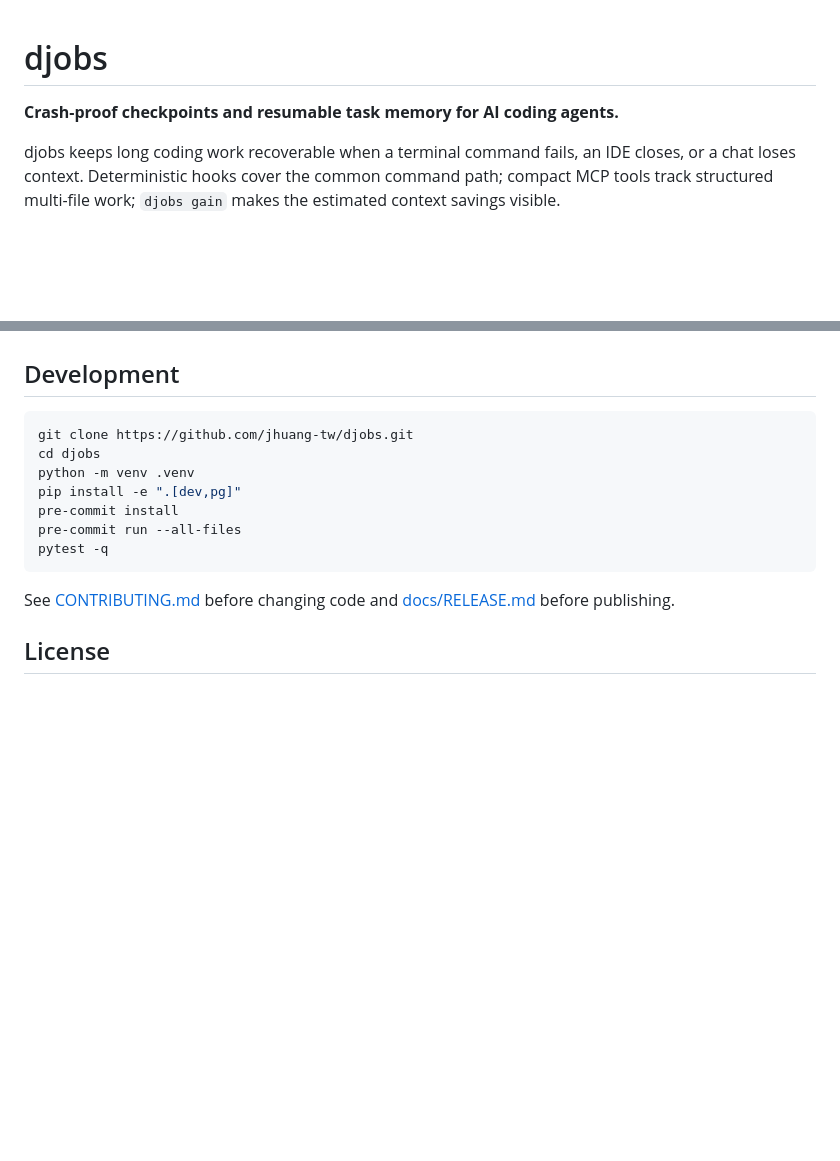
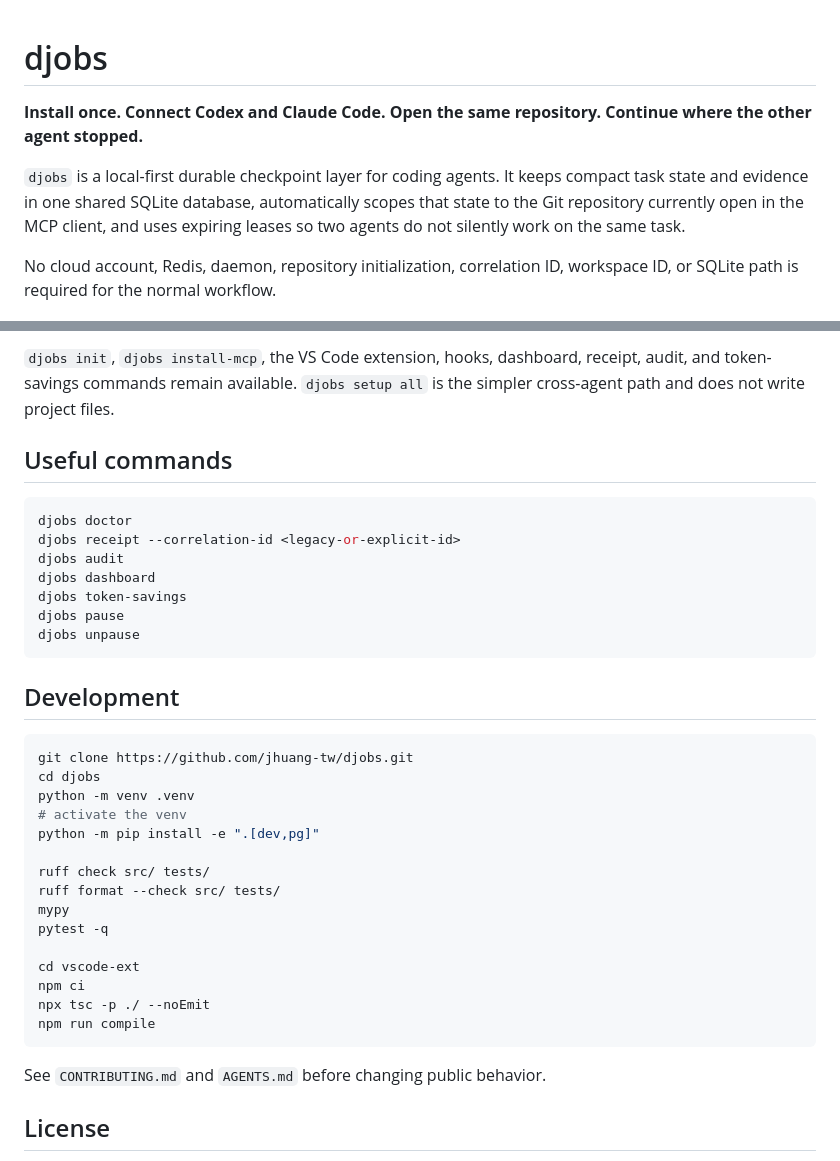
Before and after one commit to jhuang-tw/djobs, a Markdown page: README.md, 2 parts joined by grey strips. Rendered like a GitHub page; blank space fills up the shorter version.

````diff
--- a/README.md
+++ b/README.md
@@ -1,11 +1,8 @@
 # djobs
 
-<!-- mcp-name: io.github.jhuang-tw/djobs -->
+**Install once. Connect Codex and Claude Code. Open the same repository. Continue where the other agent stopped.**
 
-**Crash-proof checkpoints and resumable task memory for AI coding agents.**
+`djobs` is a local-first durable checkpoint layer for coding agents. It keeps compact task state and evidence in one shared SQLite database, automatically scopes that state to the Git repository currently open in the MCP client, and uses expiring leases so two agents do not silently work on the same task.
 
-djobs keeps long coding work recoverable when a terminal command fails, an IDE
-closes, or a chat loses context. Deterministic hooks cover the common command
-path; compact MCP tools track structured multi-file work; `djobs gain` makes the
-estimated context savings visible.
+No cloud account, Redis, daemon, repository initialization, correlation ID, workspace ID, or SQLite path is required for the normal workflow.
 
@@ -158,3 +146,16 @@ The live landing page is generated from the same product claims in
+`djobs init`, `djobs install-mcp`, the VS Code extension, hooks, dashboard, receipt, audit, and token-savings commands remain available. `djobs setup all` is the simpler cross-agent path and does not write project files.
+
+## Useful commands
+
+```powershell
+djobs doctor
+djobs receipt --correlation-id <legacy-or-explicit-id>
+djobs audit
+djobs dashboard
+djobs token-savings
+djobs pause
+djobs unpause
+```
 
 ## Development
 
@@ -162,14 +163,21 @@ The live landing page is generated from the same product claims in
 git clone https://github.com/jhuang-tw/djobs.git
 cd djobs
 python -m venv .venv
-pip install -e ".[dev,pg]"
-pre-commit install
-pre-commit run --all-files
+# activate the venv
+python -m pip install -e ".[dev,pg]"
+
+ruff check src/ tests/
+ruff format --check src/ tests/
+mypy
 pytest -q
+
+cd vscode-ext
+npm ci
+npx tsc -p ./ --noEmit
+npm run compile
 ```
 
-See [CONTRIBUTING.md](CONTRIBUTING.md) before changing code and
-[docs/RELEASE.md](docs/RELEASE.md) before publishing.
+See `CONTRIBUTING.md` and `AGENTS.md` before changing public behavior.
 
 ## License
 
````
Also changed, not shown: other parts of README.md (+110 -119 lines).
